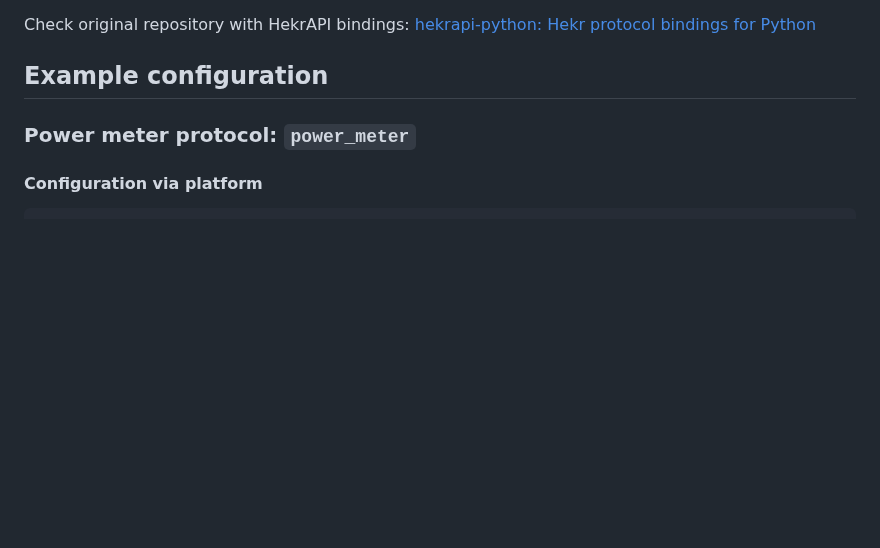
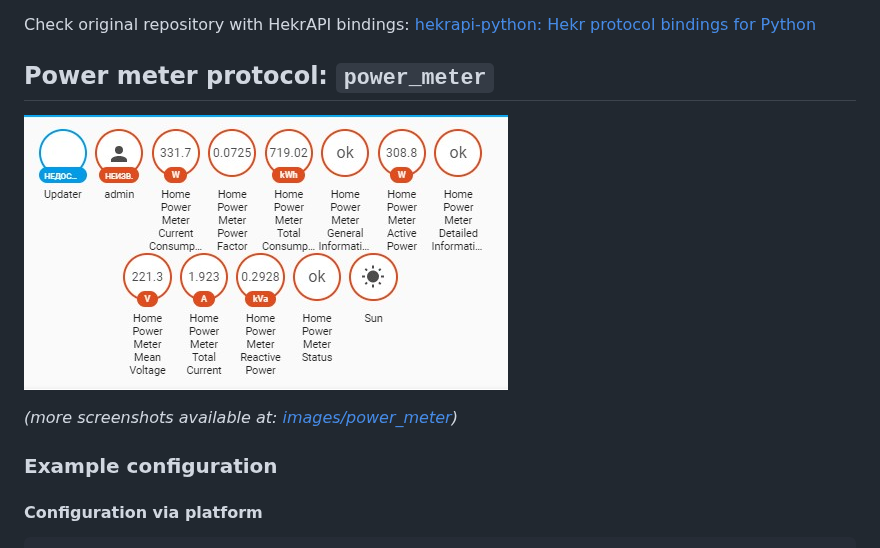
Before and after one commit to alryaz/hass-hekr-component, a Markdown page: README.md, the part around one of its changes. Drawn GitHub-style; pictures changed too: images/power_meter/badges.png (added); blank space fills up the shorter version.

````diff
--- a/README.md
+++ b/README.md
@@ -18,9 +18,13 @@ the milestone is set for a release-candidate version.
 
 Check original repository with HekrAPI bindings: [hekrapi-python: Hekr protocol bindings for Python](https://github.com/alryaz/hekrapi-python)
 
-## Example configuration
+## Power meter protocol: `power_meter`
+![](images/power_meter/badges.png)
 
-### Power meter protocol: `power_meter`
+_(more screenshots available at: [images/power_meter](images/power_meter))_
+
+### Example configuration
+
 #### Configuration via platform
 ```yaml
 sensor:
````
Also changed, not shown: other parts of README.md (+48 -2 lines), images/power_meter/device_registry.png (added), images/power_meter/entity_registry.png (added), images/power_meter/entity_registry_disabled_devices.png (added).
